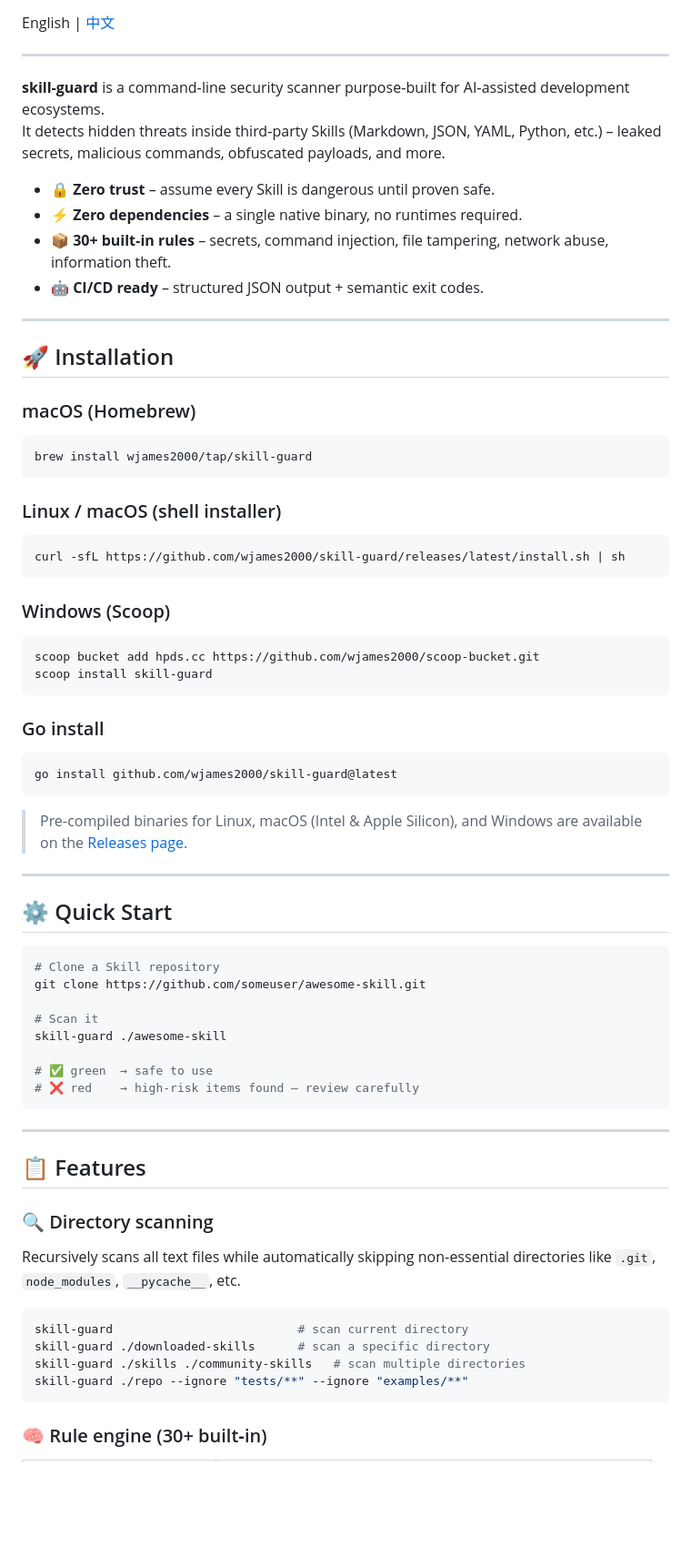
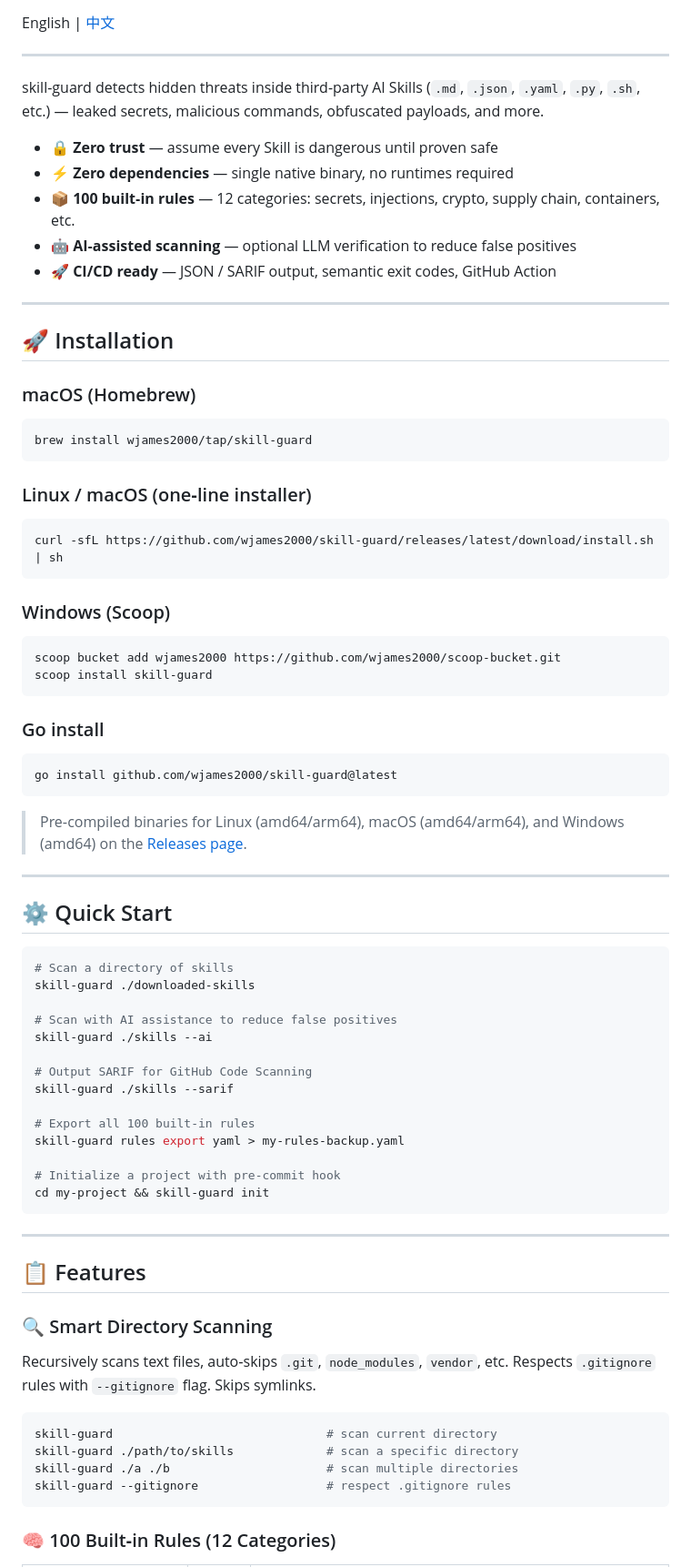
Before and after one commit to wjames2000/skill-guard, a Markdown page: README.md, the part around one of its changes. Shown at 91% size. Rendered like a GitHub page; blank space fills up the shorter version.

````diff
--- a/README.md
+++ b/README.md
@@ -12,13 +14,13 @@ English | [中文](https://github.com/wjames2000/skill-guard/blob/master/README_
 
 ---
 
-**skill-guard** is a command‑line security scanner purpose‑built for AI‑assisted development ecosystems.
-It detects hidden threats inside third‑party Skills (Markdown, JSON, YAML, Python, etc.) – leaked secrets, malicious commands, obfuscated payloads, and more.
+skill-guard detects hidden threats inside third-party AI Skills (`.md`, `.json`, `.yaml`, `.py`, `.sh`, etc.) — leaked secrets, malicious commands, obfuscated payloads, and more.
 
-- 🔒 **Zero trust** – assume every Skill is dangerous until proven safe.
-- ⚡ **Zero dependencies** – a single native binary, no runtimes required.
-- 📦 **30+ built‑in rules** – secrets, command injection, file tampering, network abuse, information theft.
-- 🤖 **CI/CD ready** – structured JSON output + semantic exit codes.
+- 🔒 **Zero trust** — assume every Skill is dangerous until proven safe
+- ⚡ **Zero dependencies** — single native binary, no runtimes required
+- 📦 **100 built‑in rules** — 12 categories: secrets, injections, crypto, supply chain, containers, etc.
+- 🤖 **AI‑assisted scanning** — optional LLM verification to reduce false positives
+- 🚀 **CI/CD ready** — JSON / SARIF output, semantic exit codes, GitHub Action
 
 ---
 
@@ -29,15 +31,14 @@ It detects hidden threats inside third‑party Skills (Markdown, JSON, YAML, Pyt
 brew install wjames2000/tap/skill-guard
 ```
 
-### Linux / macOS (shell installer)
-
+### Linux / macOS (one‑line installer)
 ```bash
-curl -sfL https://github.com/wjames2000/skill-guard/releases/latest/install.sh | sh
+curl -sfL https://github.com/wjames2000/skill-guard/releases/latest/download/install.sh | sh
 ```
 
 ### Windows (Scoop)
 ```bash
-scoop bucket add hpds.cc https://github.com/wjames2000/scoop-bucket.git
+scoop bucket add wjames2000 https://github.com/wjames2000/scoop-bucket.git
 scoop install skill-guard
 ```
 
@@ -46,36 +47,43 @@ scoop install skill-guard
 go install github.com/wjames2000/skill-guard@latest
 ```
 
-> Pre‑compiled binaries for Linux, macOS (Intel & Apple Silicon), and Windows are available on the [Releases page](https://github.com/wjames2000/skill-guard/releases).
+> Pre‑compiled binaries for Linux (amd64/arm64), macOS (amd64/arm64), and Windows (amd64) on the [Releases page](https://github.com/wjames2000/skill-guard/releases).
 
 ---
 
 ## ⚙️ Quick Start
 
 ```bash
-# Clone a Skill repository
-git clone https://github.com/someuser/awesome-skill.git
+# Scan a directory of skills
+skill-guard ./downloaded-skills
 
-# Scan it
-skill-guard ./awesome-skill
+# Scan with AI assistance to reduce false positives
+skill-guard ./skills --ai
 
-# ✅ green  → safe to use
-# ❌ red    → high‑risk items found – review carefully
+# Output SARIF for GitHub Code Scanning
+skill-guard ./skills --sarif
+
+# Export all 100 built‑in rules
+skill-guard rules export yaml > my-rules-backup.yaml
+
+# Initialize a project with pre-commit hook
+cd my-project && skill-guard init
 ```
 
 ---
 
 ## 📋 Features
 
-### 🔍 Directory scanning
-Recursively scans all text files while automatically skipping non‑essential directories like `.git`, `node_modules`, `__pycache__`, etc.
+### 🔍 Smart Directory Scanning
+Recursively scans text files, auto‑skips `.git`, `node_modules`, `vendor`, etc.
+Respects `.gitignore` rules with `--gitignore` flag. Skips symlinks.
 
 ```bash
-skill-guard                          # scan current directory
-skill-guard ./downloaded-skills      # scan a specific directory
-skill-guard ./skills ./community-skills   # scan multiple directories
-skill-guard ./repo --ignore "tests/**" --ignore "examples/**"
+skill-guard                              # scan current directory
+skill-guard ./path/to/skills             # scan a specific directory
+skill-guard ./a ./b                      # scan multiple directories
+skill-guard --gitignore                  # respect .gitignore rules
 ```
 
-### 🧠 Rule engine (30+ built‑in)
+### 🧠 100 Built‑in Rules (12 Categories)
 
````
Also changed, not shown: other parts of README.md (+130 -51 lines), README_ZH.md (+159 -73 lines).
